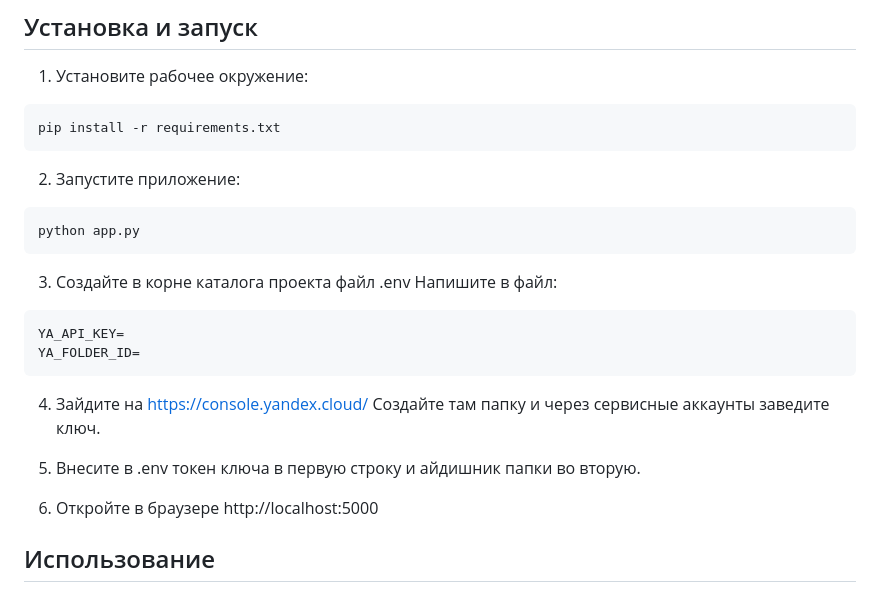
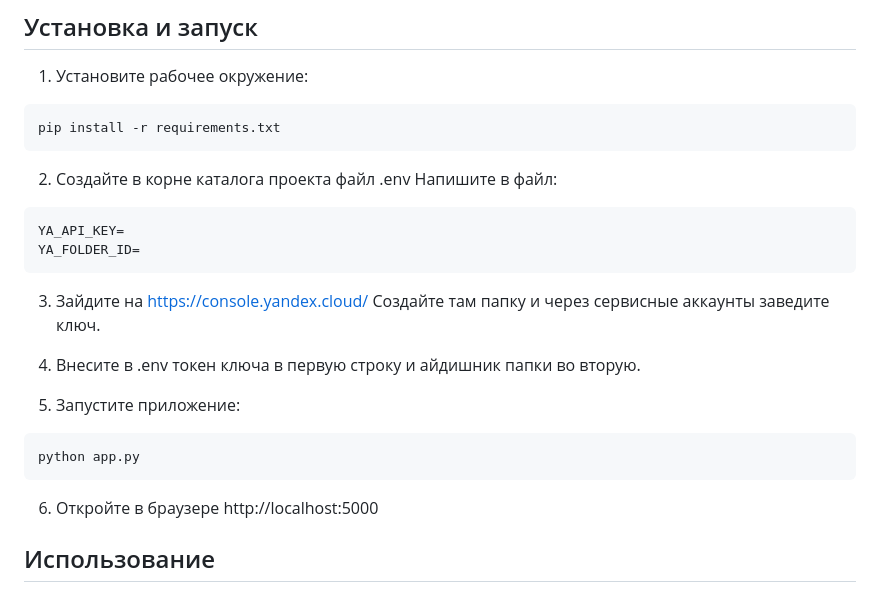
Before and after one commit to proftwist/tsz-assistant, a Markdown page: README.md, the part around the change. Drawn GitHub-style.

Commit message:
Ещё одна правка инструкции по установке.

````diff
--- a/README.md
+++ b/README.md
@@ -68,22 +68,22 @@
 pip install -r requirements.txt
 ```
 
-2. Запустите приложение:
-```bash
-python app.py
-```
-
-3. Создайте в корне каталога проекта файл .env
+2. Создайте в корне каталога проекта файл .env
 Напишите в файл:
 ```
 YA_API_KEY=
 YA_FOLDER_ID=
 ```
 
-4. Зайдите на https://console.yandex.cloud/
+3. Зайдите на https://console.yandex.cloud/
 Создайте там папку и через сервисные аккаунты заведите ключ.
 
-5. Внесите в .env токен ключа в первую строку и айдишник папки во вторую.
+4. Внесите в .env токен ключа в первую строку и айдишник папки во вторую.
+
+5. Запустите приложение:
+```bash
+python app.py
+```
 
 6. Откройте в браузере http://localhost:5000
 
````
